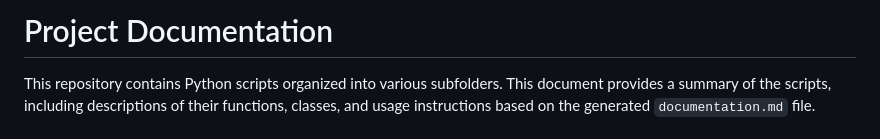
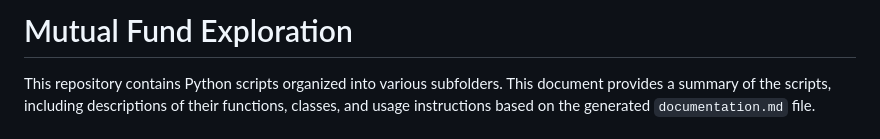
Before and after one commit to srikrishna2024/Mutual_Fund_Exploration, a Markdown page: README.md, the part around the change. Drawn GitHub-style.

```diff
--- a/README.md
+++ b/README.md
@@ -1,4 +1,4 @@
-# Project Documentation
+# Mutual Fund Exploration
 
 This repository contains Python scripts organized into various subfolders. This document provides a summary of the scripts, including descriptions of their functions, classes, and usage instructions based on the generated `documentation.md` file.
 
```
